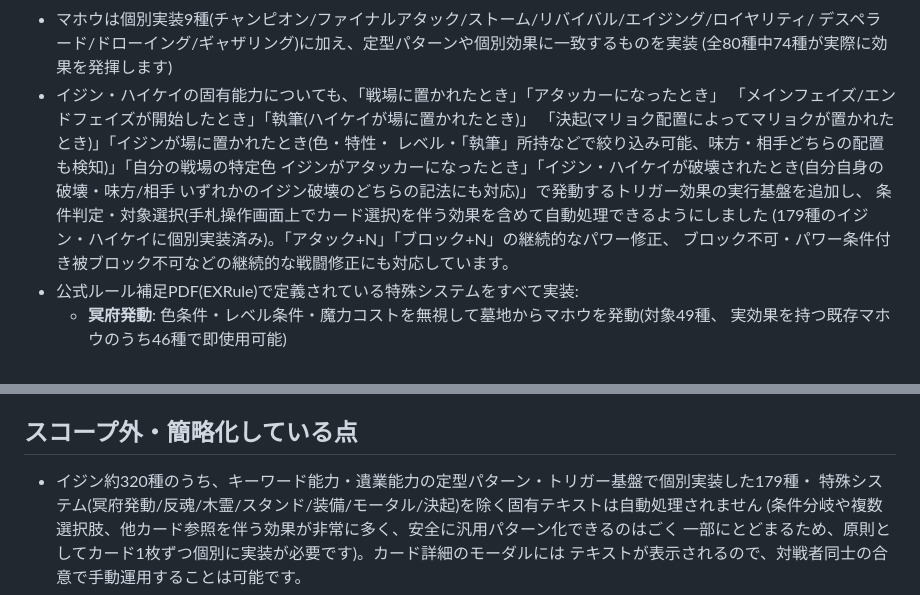
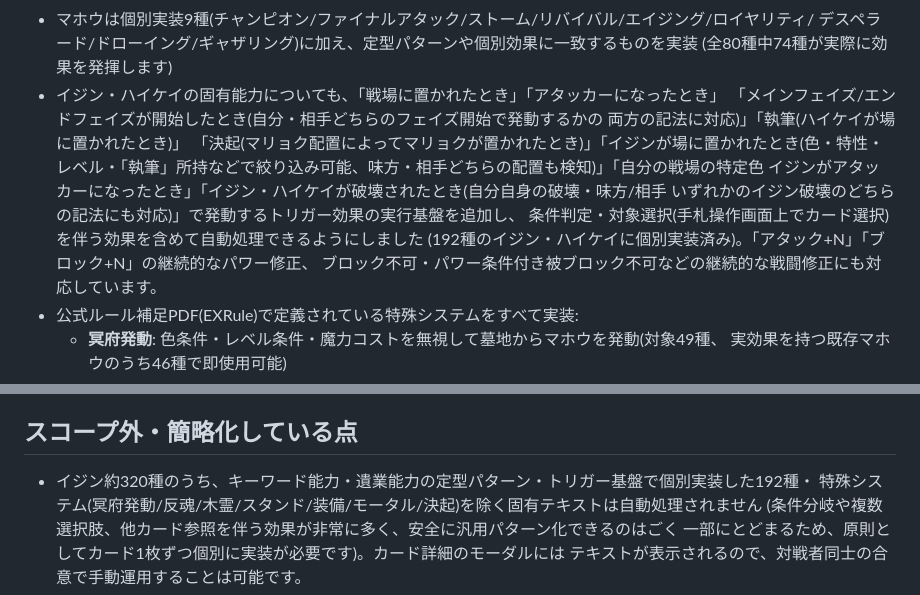
Before and after one commit to nukiya-boop/ijinndennonrain, a Markdown page: README.md, 2 parts joined by grey strips. Drawn GitHub-style.

Commit message:
README: バッチ17分のイジン・ハイケイ実装数を179→192に更新
「相手のフェイズ開始時」記法への対応も追記。

Co-Authored-By: Claude Sonnet 5 <noreply@anthropic.com>
Claude-Session: https://claude.ai/code/session_01KgQXZmifiGkG8kDMWMrqXA

```diff
--- a/README.md
+++ b/README.md
@@ -52,13 +52,14 @@ npm start
   デスペラード/ドローイング/ギャザリング)に加え、定型パターンや個別効果に一致するものを実装
   (全80種中74種が実際に効果を発揮します)
 - イジン・ハイケイの固有能力についても、「戦場に置かれたとき」「アタッカーになったとき」
-  「メインフェイズ/エンドフェイズが開始したとき」「執筆(ハイケイが場に置かれたとき)」
+  「メインフェイズ/エンドフェイズが開始したとき(自分・相手どちらのフェイズ開始で発動するかの
+  両方の記法に対応)」「執筆(ハイケイが場に置かれたとき)」
   「決起(マリョク配置によってマリョクが置かれたとき)」「イジンが場に置かれたとき(色・特性・
   レベル・「執筆」所持などで絞り込み可能、味方・相手どちらの配置も検知)」「自分の戦場の特定色
   イジンがアタッカーになったとき」「イジン・ハイケイが破壊されたとき(自分自身の破壊・味方/相手
   いずれかのイジン破壊のどちらの記法にも対応)」で発動するトリガー効果の実行基盤を追加し、
   条件判定・対象選択(手札操作画面上でカード選択)を伴う効果を含めて自動処理できるようにしました
-  (179種のイジン・ハイケイに個別実装済み)。「アタック+N」「ブロック+N」の継続的なパワー修正、
+  (192種のイジン・ハイケイに個別実装済み)。「アタック+N」「ブロック+N」の継続的なパワー修正、
   ブロック不可・パワー条件付き被ブロック不可などの継続的な戦闘修正にも対応しています。
 - 公式ルール補足PDF(EXRule)で定義されている特殊システムをすべて実装:
   - **冥府発動**: 色条件・レベル条件・魔力コストを無視して墓地からマホウを発動(対象49種、
@@ -104,7 +105,7 @@ CPU対戦の相手デッキは、「天草絵巻」サイト(ijinden-amakusaemak
 
 ## スコープ外・簡略化している点
 
-- イジン約320種のうち、キーワード能力・遺業能力の定型パターン・トリガー基盤で個別実装した179種・
+- イジン約320種のうち、キーワード能力・遺業能力の定型パターン・トリガー基盤で個別実装した192種・
   特殊システム(冥府発動/反魂/木霊/スタンド/装備/モータル/決起)を除く固有テキストは自動処理されません
   (条件分岐や複数選択肢、他カード参照を伴う効果が非常に多く、安全に汎用パターン化できるのはごく
   一部にとどまるため、原則としてカード1枚ずつ個別に実装が必要です)。カード詳細のモーダルには
```
